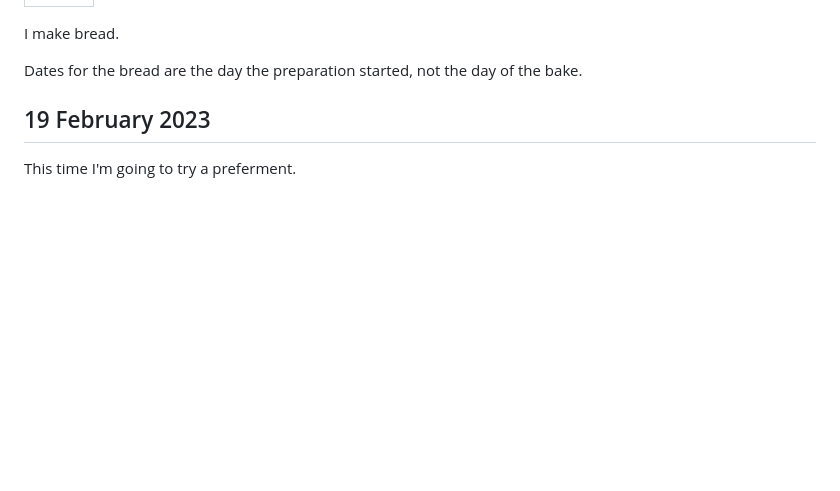
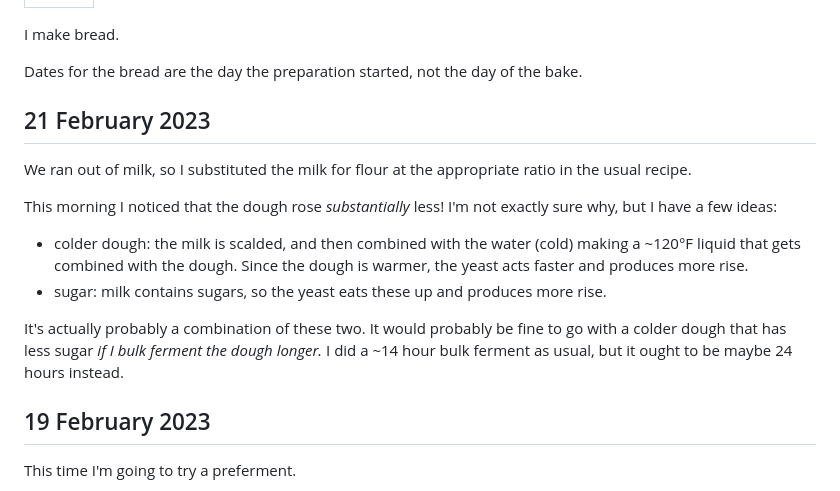
Before and after one commit to tsani/jerrington.me, a Markdown page: pages/bread.md, the part around the change. GitHub-like rendering; blank space fills up the shorter version.

Commit message:
bread 21 February 2023

```diff
--- a/pages/bread.md
+++ b/pages/bread.md
@@ -5,6 +5,23 @@ title: Bread
 I make bread.
 
 Dates for the bread are the day the preparation started, not the day of the bake.
+
+## 21 February 2023
+
+We ran out of milk, so I substituted the milk for flour at the appropriate ratio in the usual
+recipe.
+
+This morning I noticed that the dough rose _substantially_ less! I'm not exactly sure why, but I
+have a few ideas:
+
+- colder dough: the milk is scalded, and then combined with the water (cold) making a ~120°F liquid
+  that gets combined with the dough. Since the dough is warmer, the yeast acts faster and produces
+  more rise.
+- sugar: milk contains sugars, so the yeast eats these up and produces more rise.
+
+It's actually probably a combination of these two. It would probably be fine to go with a colder
+dough that has less sugar _if I bulk ferment the dough longer._ I did a ~14 hour bulk ferment as
+usual, but it ought to be maybe 24 hours instead.
 
 ## 19 February 2023
 
```
